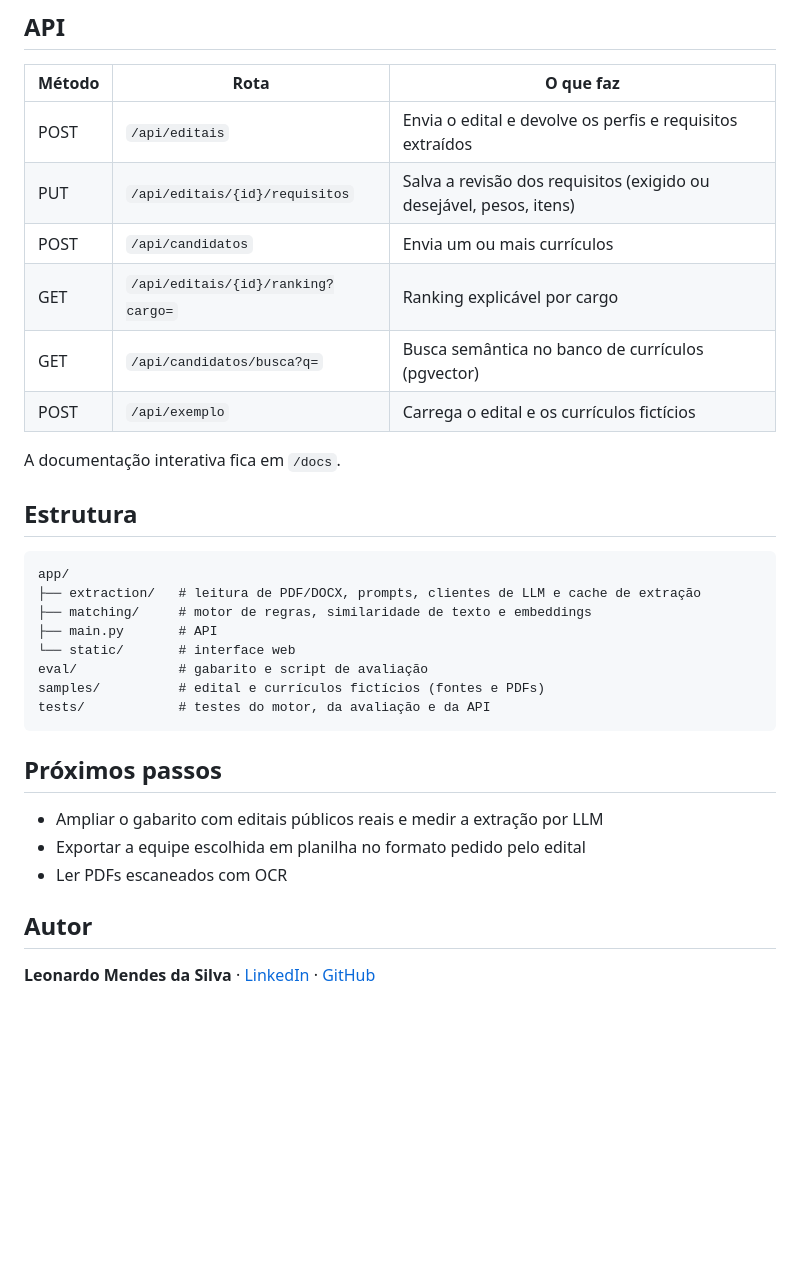
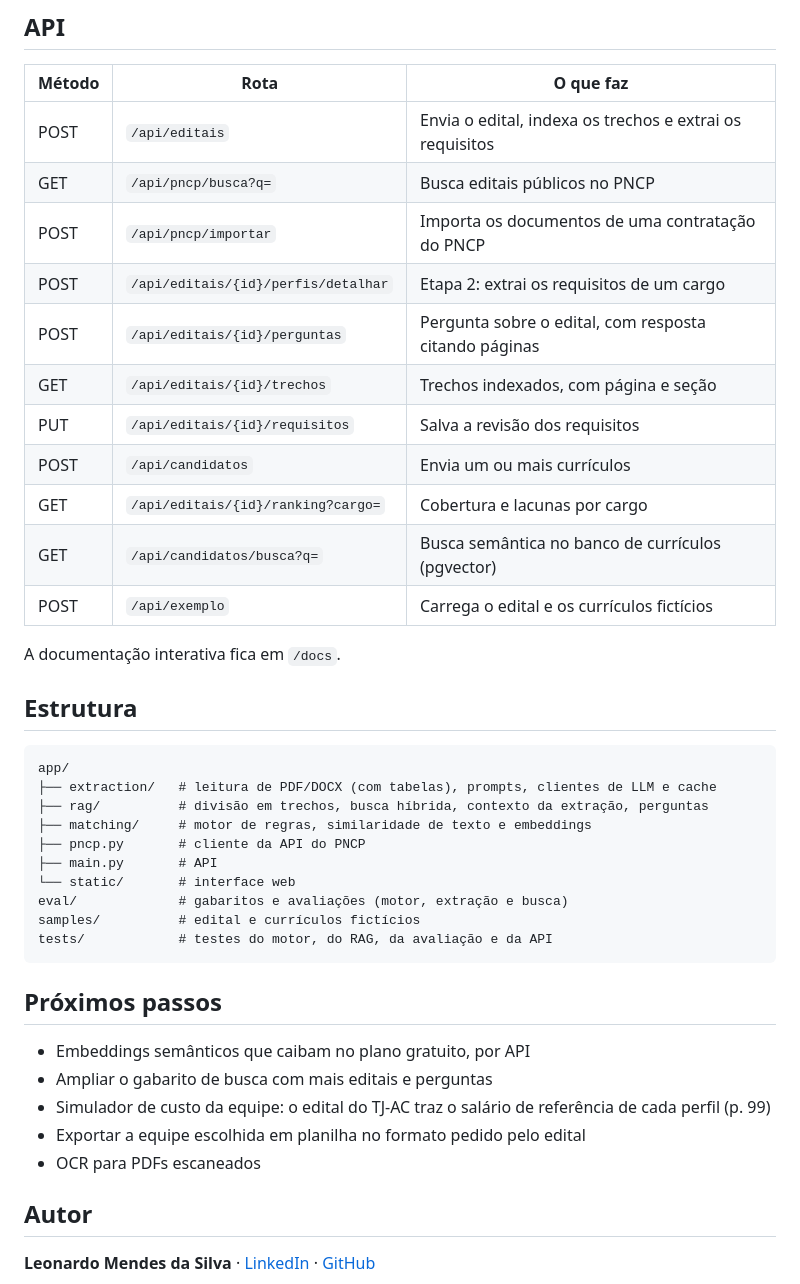
Before and after one commit to oleonardomendes/edital-match, a Markdown page: README.md, the part around one of its changes. GitHub-like rendering; blank space fills up the shorter version.

````diff
--- a/README.md
+++ b/README.md
@@ -121,10 +179,15 @@ pytest                              # testes de API rodam se TEST_DATABASE_URL e
 
 | Método | Rota | O que faz |
 |---|---|---|
-| POST | `/api/editais` | Envia o edital e devolve os perfis e requisitos extraídos |
-| PUT | `/api/editais/{id}/requisitos` | Salva a revisão dos requisitos (exigido ou desejável, pesos, itens) |
+| POST | `/api/editais` | Envia o edital, indexa os trechos e extrai os requisitos |
+| GET | `/api/pncp/busca?q=` | Busca editais públicos no PNCP |
+| POST | `/api/pncp/importar` | Importa os documentos de uma contratação do PNCP |
+| POST | `/api/editais/{id}/perfis/detalhar` | Etapa 2: extrai os requisitos de um cargo |
+| POST | `/api/editais/{id}/perguntas` | Pergunta sobre o edital, com resposta citando páginas |
+| GET | `/api/editais/{id}/trechos` | Trechos indexados, com página e seção |
+| PUT | `/api/editais/{id}/requisitos` | Salva a revisão dos requisitos |
 | POST | `/api/candidatos` | Envia um ou mais currículos |
-| GET | `/api/editais/{id}/ranking?cargo=` | Ranking explicável por cargo |
+| GET | `/api/editais/{id}/ranking?cargo=` | Cobertura e lacunas por cargo |
 | GET | `/api/candidatos/busca?q=` | Busca semântica no banco de currículos (pgvector) |
 | POST | `/api/exemplo` | Carrega o edital e os currículos fictícios |
 
@@ -134,20 +197,24 @@ A documentação interativa fica em `/docs`.
 
 ```
 app/
-├── extraction/   # leitura de PDF/DOCX, prompts, clientes de LLM e cache de extração
+├── extraction/   # leitura de PDF/DOCX (com tabelas), prompts, clientes de LLM e cache
+├── rag/          # divisão em trechos, busca híbrida, contexto da extração, perguntas
 ├── matching/     # motor de regras, similaridade de texto e embeddings
+├── pncp.py       # cliente da API do PNCP
 ├── main.py       # API
 └── static/       # interface web
-eval/             # gabarito e script de avaliação
-samples/          # edital e currículos fictícios (fontes e PDFs)
-tests/            # testes do motor, da avaliação e da API
+eval/             # gabaritos e avaliações (motor, extração e busca)
+samples/          # edital e currículos fictícios
+tests/            # testes do motor, do RAG, da avaliação e da API
 ```
 
 ## Próximos passos
 
-- Ampliar o gabarito com editais públicos reais e medir a extração por LLM
+- Embeddings semânticos que caibam no plano gratuito, por API
+- Ampliar o gabarito de busca com mais editais e perguntas
+- Simulador de custo da equipe: o edital do TJ-AC traz o salário de referência de cada perfil (p. 99)
 - Exportar a equipe escolhida em planilha no formato pedido pelo edital
-- Ler PDFs escaneados com OCR
+- OCR para PDFs escaneados
 
 ## Autor
 
````
Also changed, not shown: other parts of README.md (+88 -30 lines).
